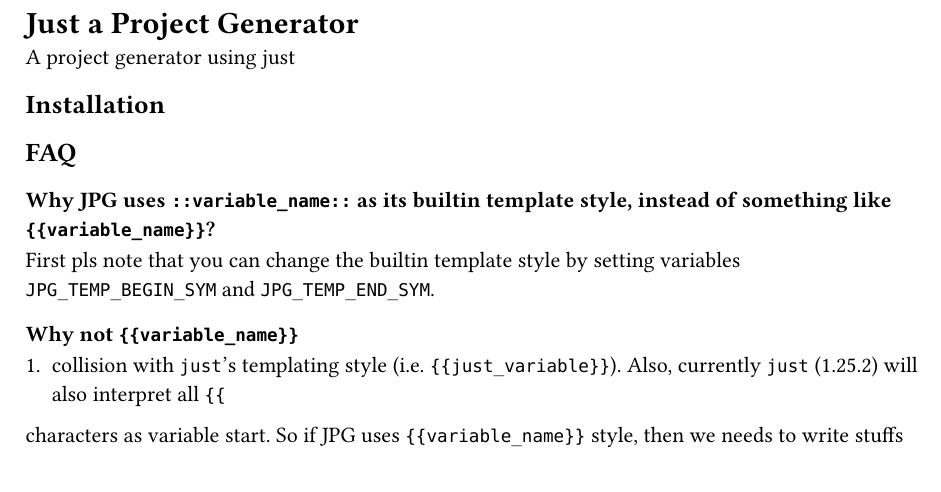
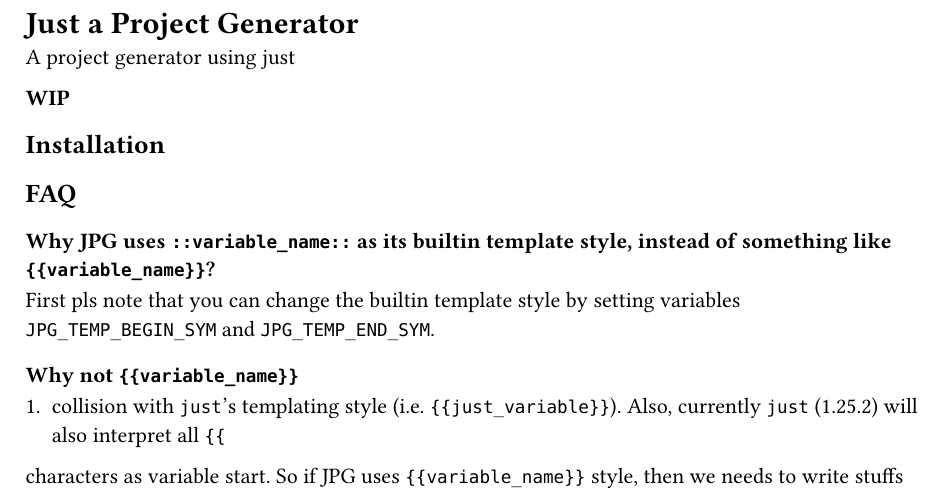
Before and after one commit to Ziqi-Yang/jpg, a Typst document (README.typ): part of page 1 of 2, cut so that both start at the same text. Compiled offline with Typst 0.15.

Commit message:
doc: update

```diff
--- a/README.typ
+++ b/README.typ
@@ -1,6 +1,8 @@
 = Just a Project Generator
 
 A project generator using #link("https://github.com/casey/just?tab=readme-ov-file#just-scripts")[just]
+
+*WIP*
 
 == Installation
 
```
